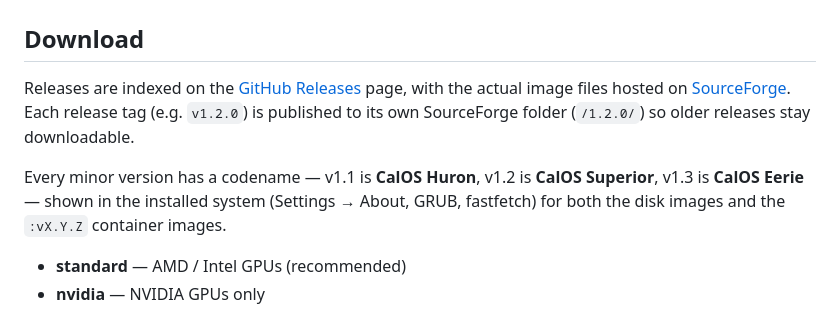
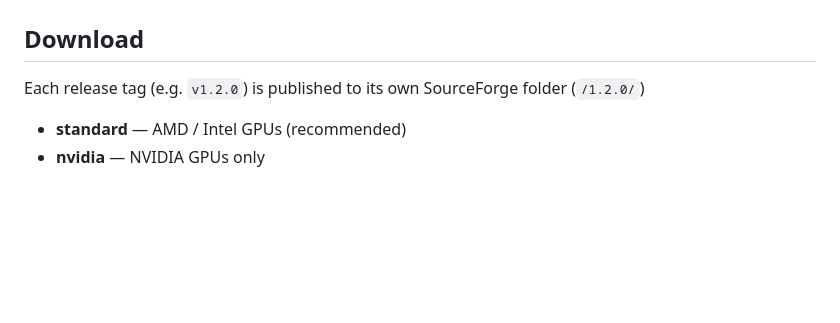
Before and after one commit to CStaks/CalOS, a Markdown page: README.md, the part around the change. Rendered like a GitHub page; blank space fills up the shorter version.

Commit message:
Update installation instructions in README

```diff
--- a/README.md
+++ b/README.md
@@ -59,9 +59,8 @@ Storage: 64 GB+
 
 ## Download
 
-Releases are indexed on the [GitHub Releases](https://github.com/callenflynn/calos/releases) page, with the actual image files hosted on [SourceForge](https://sourceforge.net/projects/calos-linux/files/). Each release tag (e.g. `v1.2.0`) is published to its own SourceForge folder (`/1.2.0/`) so older releases stay downloadable.
+Each release tag (e.g. `v1.2.0`) is published to its own SourceForge folder (`/1.2.0/`)
 
-Every minor version has a codename — v1.1 is **CalOS Huron**, v1.2 is **CalOS Superior**, v1.3 is **CalOS Eerie** — shown in the installed system (Settings → About, GRUB, fastfetch) for both the disk images and the `:vX.Y.Z` container images.
 
 - **standard** — AMD / Intel GPUs (recommended)
 - **nvidia** — NVIDIA GPUs only
```
